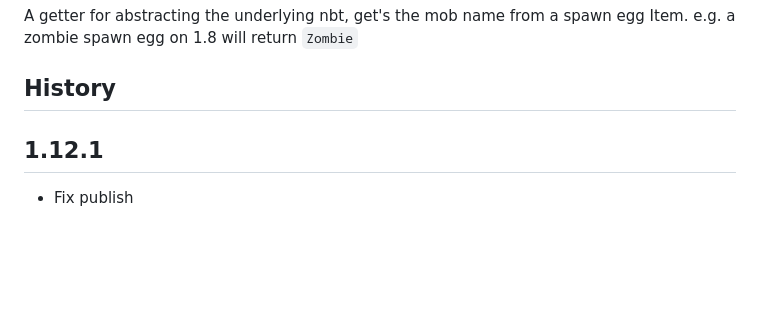
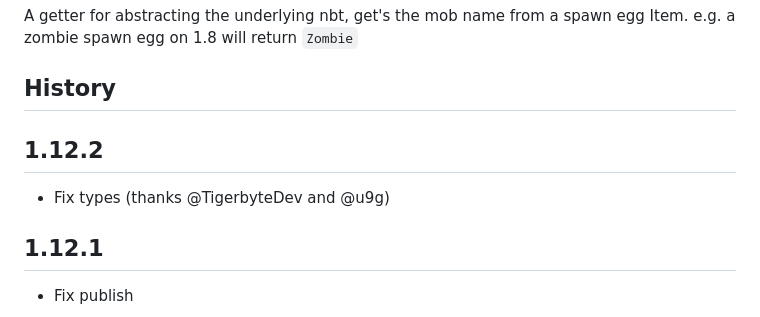
Before and after one commit to PrismarineJS/prismarine-item, a Markdown page: README.md, the part around the change. GitHub-like rendering; blank space fills up the shorter version.

Commit message:
Release 1.12.2

```diff
--- a/README.md
+++ b/README.md
@@ -95,6 +95,10 @@ A getter for abstracting the underlying nbt, get's the mob name from a spawn egg
 
 
 ## History
+
+## 1.12.2
+
+* Fix types (thanks @TigerbyteDev and @u9g)
 
 ## 1.12.1
 
```
